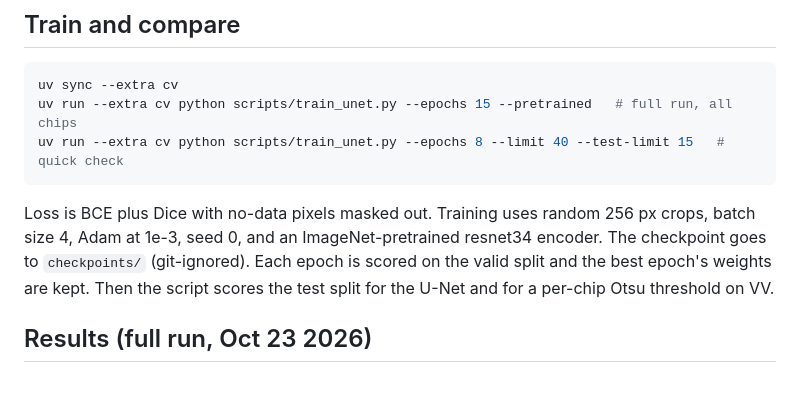
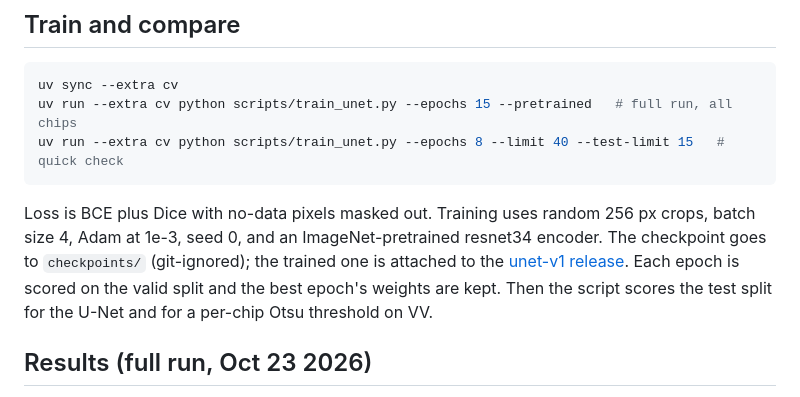
Before and after one commit to lambat-ph/lambat, a Markdown page: docs/flood.md, the part around the change. GitHub-like rendering.

````diff
--- a/docs/flood.md
+++ b/docs/flood.md
@@ -26,7 +26,7 @@ uv run --extra cv python scripts/train_unet.py --epochs 15 --pretrained   # full
 uv run --extra cv python scripts/train_unet.py --epochs 8 --limit 40 --test-limit 15   # quick check
 ```
 
-Loss is BCE plus Dice with no-data pixels masked out. Training uses random 256 px crops, batch size 4, Adam at 1e-3, seed 0, and an ImageNet-pretrained resnet34 encoder. The checkpoint goes to `checkpoints/` (git-ignored). Each epoch is scored on the valid split and the best epoch's weights are kept. Then the script scores the test split for the U-Net and for a per-chip Otsu threshold on VV.
+Loss is BCE plus Dice with no-data pixels masked out. Training uses random 256 px crops, batch size 4, Adam at 1e-3, seed 0, and an ImageNet-pretrained resnet34 encoder. The checkpoint goes to `checkpoints/` (git-ignored); the trained one is attached to the [unet-v1 release](https://github.com/lambat-ph/lambat/releases/tag/unet-v1). Each epoch is scored on the valid split and the best epoch's weights are kept. Then the script scores the test split for the U-Net and for a per-chip Otsu threshold on VV.
 
 ## Results (full run, Oct 23 2026)
 
````
Also changed, not shown: README.md (+2 -0 lines).
